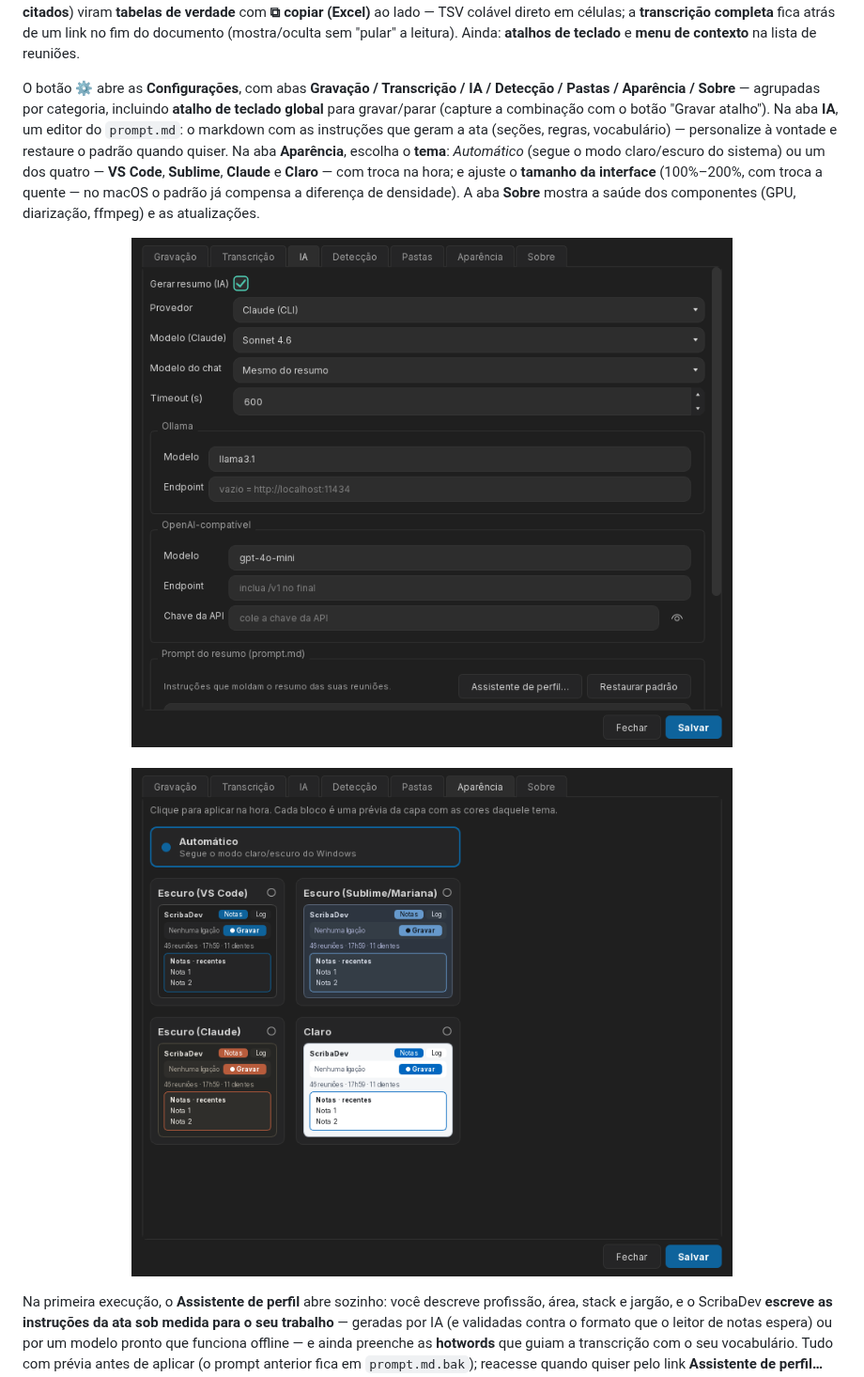
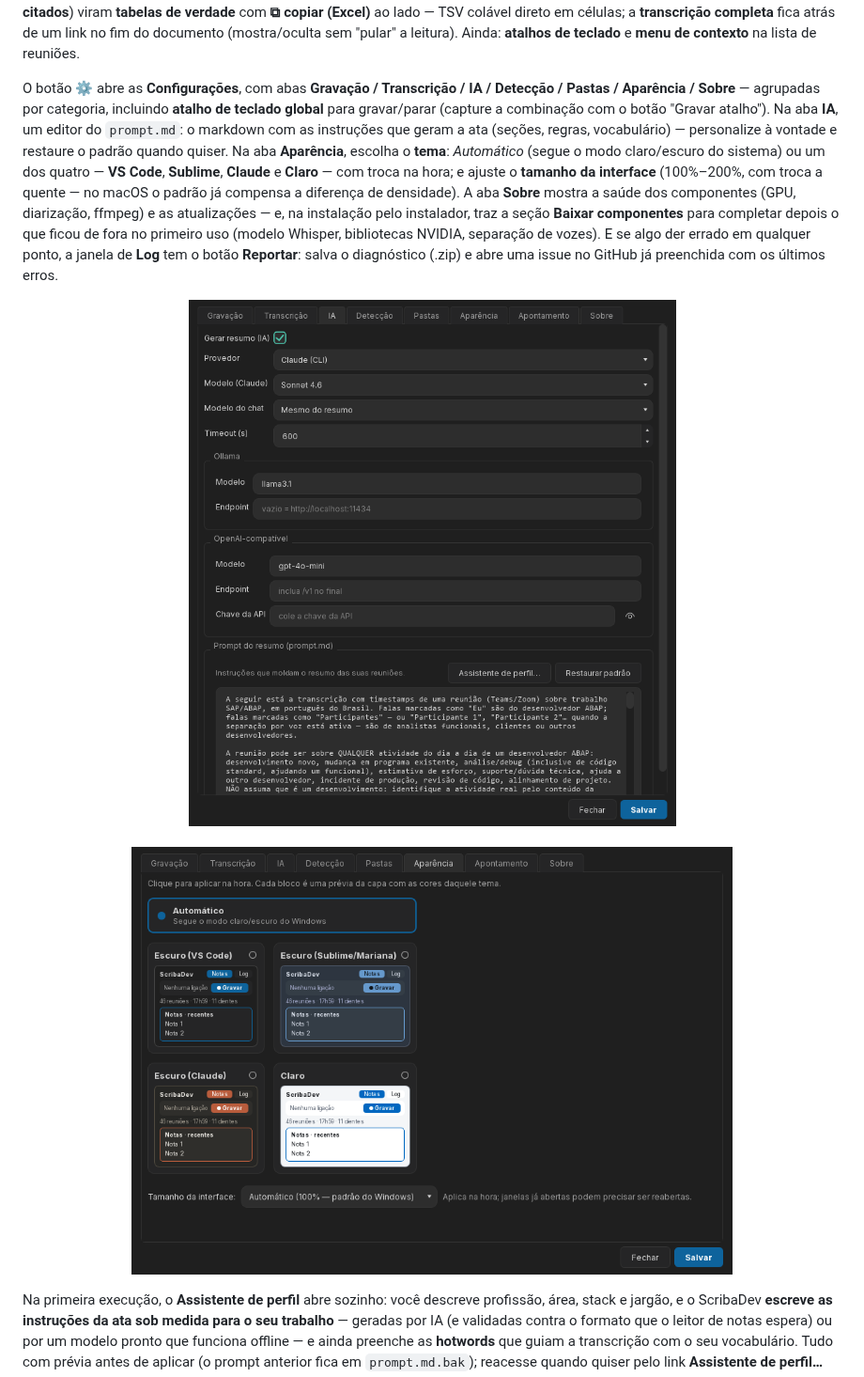
Before and after one commit to allanrmartins/ScribaDev, a Markdown page: README.md, the part around one of its changes. Shown at 94% size. Rendered like a GitHub page; pictures changed too: docs/configuracoes.png, docs/tema.png.

```diff
--- a/README.md
+++ b/README.md
@@ -150,7 +150,7 @@ A pílula só some quando a call termina. Com `auto_record` desligado (Configura
 
 O botão **Notas** abre a **janela de Notas** — o coração do app: à esquerda, as reuniões **agrupadas por dia** com **busca por conteúdo** (destaca as ocorrências) e **filtros colapsáveis** (data, cliente, participante); à direita, o leitor da ata em markdown, com **título e cliente identificados pela IA e editáveis** (quando o cliente não dá para inferir da conversa, o campo fica vazio para você digitar) e uma **barra de progresso ao vivo** para reuniões ainda transcrevendo/resumindo. Uma **barra de ações** oferece gerar o prompt de contexto, copiar, **perguntar à reunião** (um chat que busca na transcrição), rotular vozes e **excluir** (a lixeira, a tecla **Delete** na lista ou o clique-direito — com a opção de apagar também o áudio; sem ela, a gravação fica como backup). As tabelas (ex.: **Objetos SAP citados**) viram **tabelas de verdade** com **⧉ copiar (Excel)** ao lado — TSV colável direto em células; a **transcrição completa** fica atrás de um link no fim do documento (mostra/oculta sem "pular" a leitura). Ainda: **atalhos de teclado** e **menu de contexto** na lista de reuniões.
 
-O botão **⚙** abre as **Configurações**, com abas **Gravação / Transcrição / IA / Detecção / Pastas / Aparência / Sobre** — agrupadas por categoria, incluindo **atalho de teclado global** para gravar/parar (capture a combinação com o botão "Gravar atalho"). Na aba **IA**, um editor do `prompt.md`: o markdown com as instruções que geram a ata (seções, regras, vocabulário) — personalize à vontade e restaure o padrão quando quiser. Na aba **Aparência**, escolha o **tema**: *Automático* (segue o modo claro/escuro do sistema) ou um dos quatro — **VS Code**, **Sublime**, **Claude** e **Claro** — com troca na hora; e ajuste o **tamanho da interface** (100%–200%, com troca a quente — no macOS o padrão já compensa a diferença de densidade). A aba **Sobre** mostra a saúde dos componentes (GPU, diarização, ffmpeg) e as atualizações.
+O botão **⚙** abre as **Configurações**, com abas **Gravação / Transcrição / IA / Detecção / Pastas / Aparência / Sobre** — agrupadas por categoria, incluindo **atalho de teclado global** para gravar/parar (capture a combinação com o botão "Gravar atalho"). Na aba **IA**, um editor do `prompt.md`: o markdown com as instruções que geram a ata (seções, regras, vocabulário) — personalize à vontade e restaure o padrão quando quiser. Na aba **Aparência**, escolha o **tema**: *Automático* (segue o modo claro/escuro do sistema) ou um dos quatro — **VS Code**, **Sublime**, **Claude** e **Claro** — com troca na hora; e ajuste o **tamanho da interface** (100%–200%, com troca a quente — no macOS o padrão já compensa a diferença de densidade). A aba **Sobre** mostra a saúde dos componentes (GPU, diarização, ffmpeg) e as atualizações — e, na instalação pelo instalador, traz a seção **Baixar componentes** para completar depois o que ficou de fora no primeiro uso (modelo Whisper, bibliotecas NVIDIA, separação de vozes). E se algo der errado em qualquer ponto, a janela de **Log** tem o botão **Reportar**: salva o diagnóstico (.zip) e abre uma issue no GitHub já preenchida com os últimos erros.
 
 <p align="center">
   <img src="docs/configuracoes.png" alt="ScribaDev — Configurações, aba IA com o editor do prompt.md" width="640">
```
Also changed, not shown: other parts of README.md (+5 -1 lines), README.en.md (+6 -2 lines), docs/apontamentos.png (added), docs/janela.png, docs/notas.png, docs/wizard.png.
